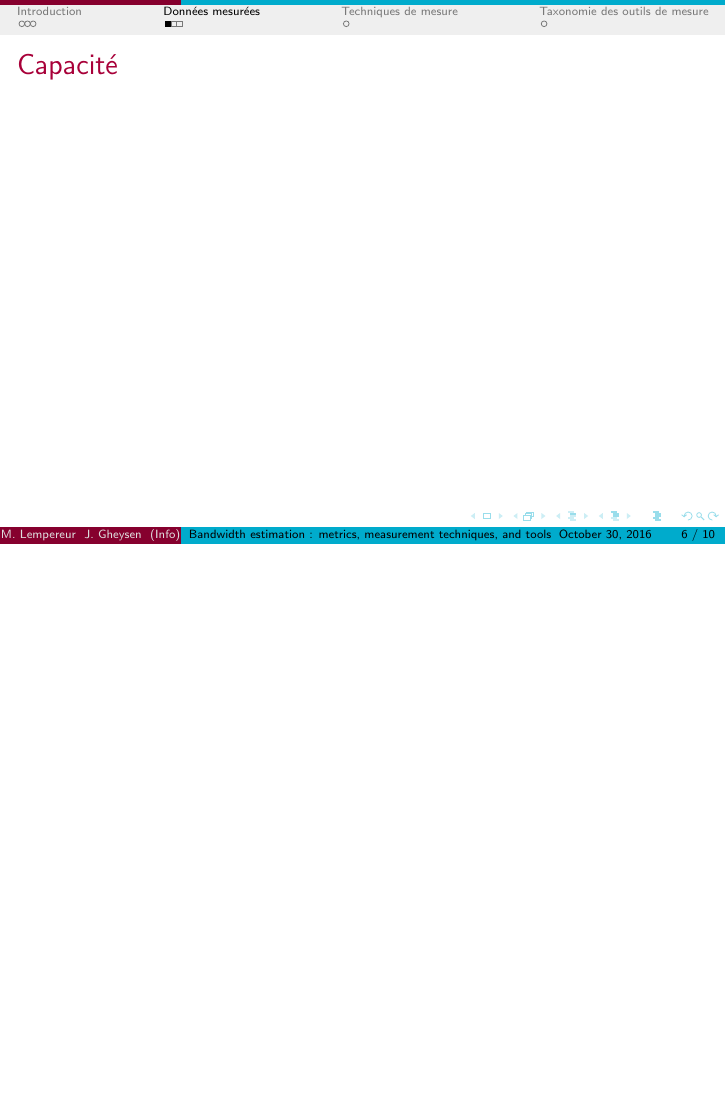
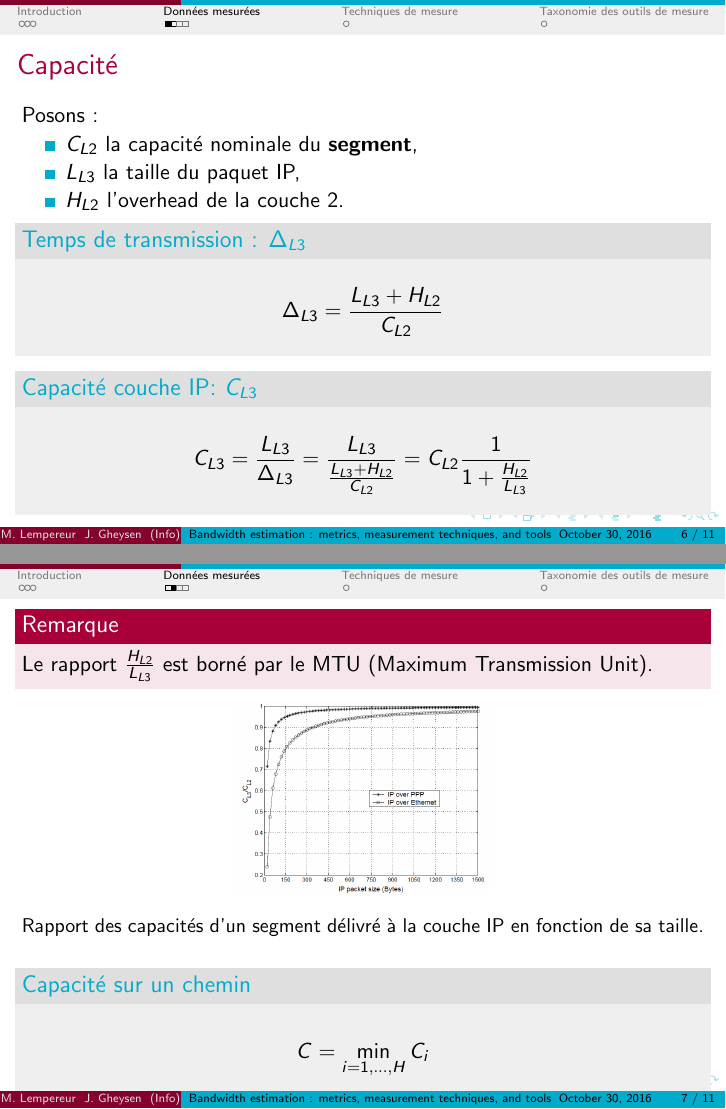
Before and after one commit to NightFalkown/NetworkArticle, LaTeX slides (Presentation/report.tex): page 6 of 10 before the commit and pages 6 and 7 of 11 after it, the two joined at a grey line, the shorter picture padded with empty space. Compiled offline with pdfLaTeX.

Commit message:
Ajout des slides sur la capacité

```diff
--- a/Presentation/report.tex
+++ b/Presentation/report.tex
@@ -87,14 +88,56 @@ J. Gheysen}
 %alors utilisable afin d'écouler du traffic.
 %BTC : Représente le débit atteignable par une seule
 %connexion TCP.
-%%%%%%%%%%%%%%%%%%%%%%%%%%%%%%%%%%%%%%%%%%%%%%%%%%%%%%%%%%%%%%
+%%%%%%%%%%%%%%%%%%%%%%%%%%%%%%%%%%%%%%%%%%%%%%%%%%%%%%%%%%%%%%%%%%%%%%%%
 
 
 \section{Données mesurées}
 \subsection{Capacité}
 \begin{frame}{Capacité}
+	Posons :
+	\begin{itemize}
+	\item $C_{L2}$ la capacité nominale du \textbf{segment},
+	\item $L_{L3}$ la taille du paquet IP,
+	\item $H_{L2}$ l'overhead de la couche 2.
+	\end{itemize}
+	\begin{block}{Temps de transmission : $\Delta_{L3}$}
+		$$\Delta_{L3} = \frac{L_{L3} + H_{L2}}{C_{L2}}$$
+	\end{block}
+	\begin{block}{Capacité couche IP:  $C_{L3}$}
+		$$C_{L3} = \frac{L_{L3}}{\Delta_{L3}} = \frac{L_{L3}}{\frac{L_{L3}+H_{L2}}{C_{L2}}} = C_{L2} \frac{1}{1+\frac{H_{L2}}{L_{L3}}}$$
+	\end{block}
+\end{frame}
+%%%%%%%%%%%%%%%%%%%%%%%%%%%%%%%%%%%%%%%%%%%%%%%%%%%%%%%%%%%%%%%%%%%%%%%%
+%Bien insister sur le fait qu'on regarde le paquet IP au
+%travers d'un SEGMENT.
+%La capacité C_L3 est donc directement proportionnelle à la
+%capacité de la couche d'en dessous et inversément proportionnelle
+%au rapport Overhead/Longueur (Plus ce rapport est grand plus la
+%capacité est réduite. Ce dernier dépend du MTU (Maximum Transfert
+%Unit) d'un paquet de la couche IP.
+%%%%%%%%%%%%%%%%%%%%%%%%%%%%%%%%%%%%%%%%%%%%%%%%%%%%%%%%%%%%%%%%%%%%%%%%
 
+\begin{frame}
+	\begin{alertblock}{Remarque}
+		Le rapport $\frac{H_{L2}}{L_{L3}}$ est borné par le MTU (Maximum Transmission Unit).
+	\end{alertblock}
+\begin{figure}[hbtp]
+\centering
+\includegraphics[scale=0.25]{schema1.PNG}
+\caption{Rapport des capacités d'un segment délivré à la couche IP en fonction de sa taille.}
+\end{figure}
+		\begin{block}{Capacité sur un chemin}
+		$$C = \min\limits_{i=1,...,H} C_{i}$$
+		\end{block}
 \end{frame}
+
+%%%%%%%%%%%%%%%%%%%%%%%%%%%%%%%%%%%%%%%%%%%%%%%%%%%%%%%%%%%%%%%%%%%%%%%%
+%En ce qui concerne le MTU : il définit un overhead fixe pour
+%une taille de paquet maximum => Remplir un max les paquets.
+%Appelés datagrammes IP.
+%Plus le paquet sera grand, plus le rapport sera petit et avantageux.
+%%%%%%%%%%%%%%%%%%%%%%%%%%%%%%%%%%%%%%%%%%%%%%%%%%%%%%%%%%%%%%%%%%%%%%%%
+
 \subsection{Bande Passante}
 \begin{frame}{Bande Passante}
 
```
Also changed, not shown: Presentation/schema1.PNG (added), Presentation/report.tex (7 more changed lines).
